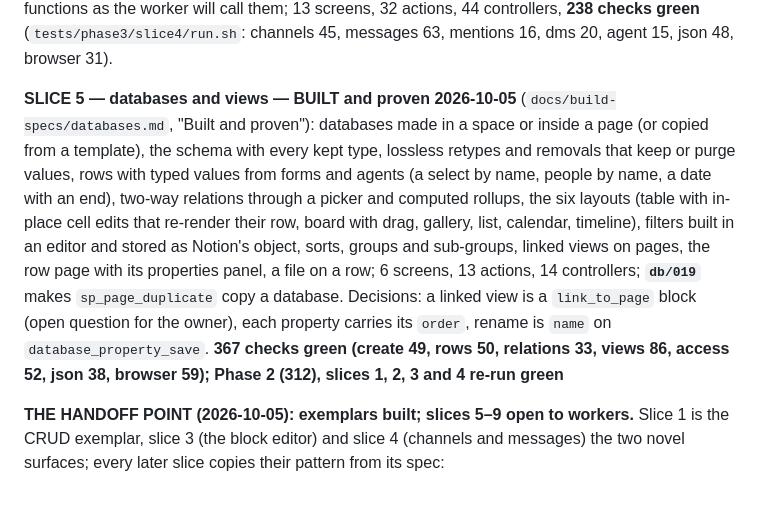
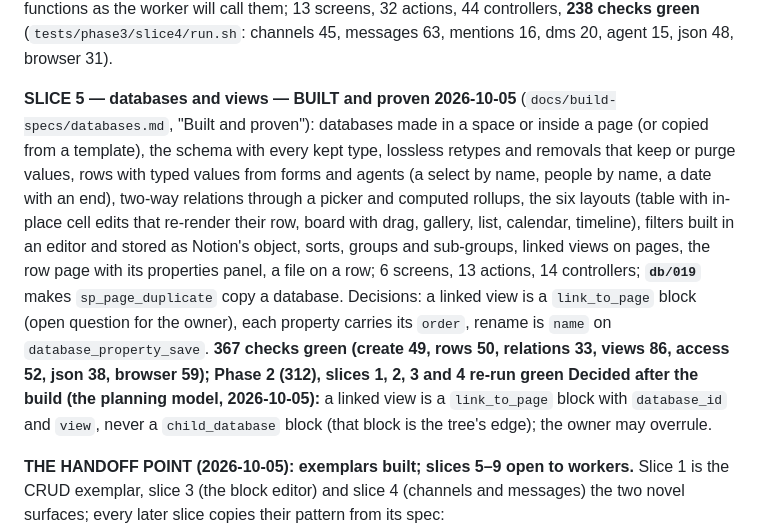
Before and after one commit to maludb/maludb-os-spaces, a Markdown page: docs/spaces-design.md, the part around the change. Drawn GitHub-style; blank space fills up the shorter version.

```diff
--- a/docs/spaces-design.md
+++ b/docs/spaces-design.md
@@ -689,7 +689,7 @@ right pane at 1280 and as a page at 375, reactions, pins, bookmarks, saved, sche
 mention → dispatch → "thinking" → reply loop proven through the SQL functions as the worker will call them; 13 screens, 32 actions, 44 controllers,
 **238 checks green** (`tests/phase3/slice4/run.sh`: channels 45, messages 63, mentions 16, dms 20, agent 15, json 48, browser 31).
 
-**SLICE 5 — databases and views — BUILT and proven 2026-10-05** (`docs/build-specs/databases.md`, "Built and proven"): databases made in a space or inside a page (or copied from a template), the schema with every kept type, lossless retypes and removals that keep or purge values, rows with typed values from forms and agents (a select by name, people by name, a date with an end), two-way relations through a picker and computed rollups, the six layouts (table with in-place cell edits that re-render their row, board with drag, gallery, list, calendar, timeline), filters built in an editor and stored as Notion's object, sorts, groups and sub-groups, linked views on pages, the row page with its properties panel, a file on a row; 6 screens, 13 actions, 14 controllers; **`db/019`** makes `sp_page_duplicate` copy a database. Decisions: a linked view is a `link_to_page` block (open question for the owner), each property carries its `order`, rename is `name` on `database_property_save`. **367 checks green (create 49, rows 50, relations 33, views 86, access 52, json 38, browser 59); Phase 2 (312), slices 1, 2, 3 and 4 re-run green**
+**SLICE 5 — databases and views — BUILT and proven 2026-10-05** (`docs/build-specs/databases.md`, "Built and proven"): databases made in a space or inside a page (or copied from a template), the schema with every kept type, lossless retypes and removals that keep or purge values, rows with typed values from forms and agents (a select by name, people by name, a date with an end), two-way relations through a picker and computed rollups, the six layouts (table with in-place cell edits that re-render their row, board with drag, gallery, list, calendar, timeline), filters built in an editor and stored as Notion's object, sorts, groups and sub-groups, linked views on pages, the row page with its properties panel, a file on a row; 6 screens, 13 actions, 14 controllers; **`db/019`** makes `sp_page_duplicate` copy a database. Decisions: a linked view is a `link_to_page` block (open question for the owner), each property carries its `order`, rename is `name` on `database_property_save`. **367 checks green (create 49, rows 50, relations 33, views 86, access 52, json 38, browser 59); Phase 2 (312), slices 1, 2, 3 and 4 re-run green** **Decided after the build (the planning model, 2026-10-05):** a linked view is a `link_to_page` block with `database_id` and `view`, never a `child_database` block (that block is the tree's edge); the owner may overrule.
 
 **THE HANDOFF POINT (2026-10-05): exemplars built; slices 5–9 open to workers.** Slice 1 is the CRUD exemplar, slice 3 (the block editor) and
 slice 4 (channels and messages) the two novel surfaces; every later slice copies their pattern from its spec: `app/features/<f>/{queries,present,write,handler}.php`,
```
Also changed, not shown: docs/build-specs/databases.md (+1 -1 lines).
